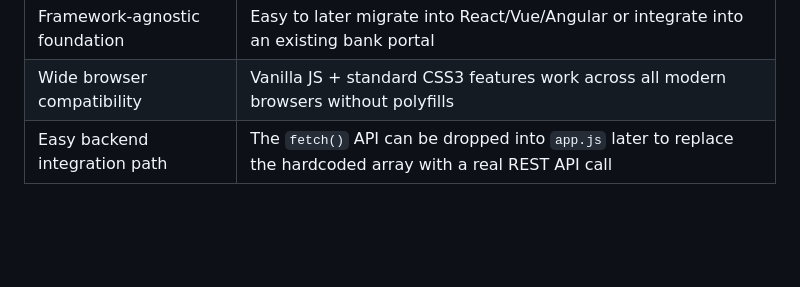
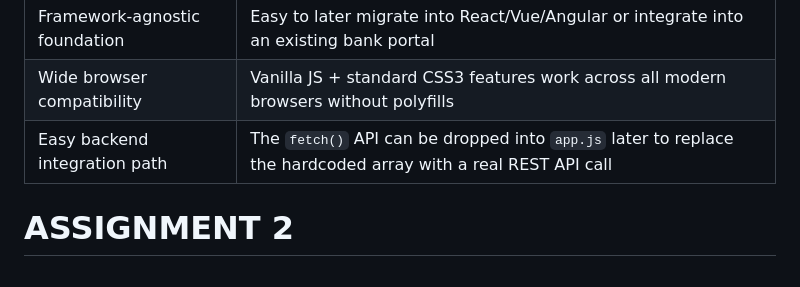
Before and after one commit to vivanshrathore/EPAM-SYSTEM-ASSIGNMENT, a Markdown page: README.md, the part around the change. Rendered like a GitHub page; blank space fills up the shorter version.

Commit message:
Add section for Assignment 2 in README

```diff
--- a/README.md
+++ b/README.md
@@ -45,3 +45,5 @@ ASSIGNMENT 1
 | Framework-agnostic foundation | Easy to later migrate into React/Vue/Angular or integrate into an existing bank portal |
 | Wide browser compatibility | Vanilla JS + standard CSS3 features work across all modern browsers without polyfills |
 | Easy backend integration path | The `fetch()` API can be dropped into `app.js` later to replace the hardcoded array with a real REST API call |
+# ASSIGNMENT 2
+#
```
